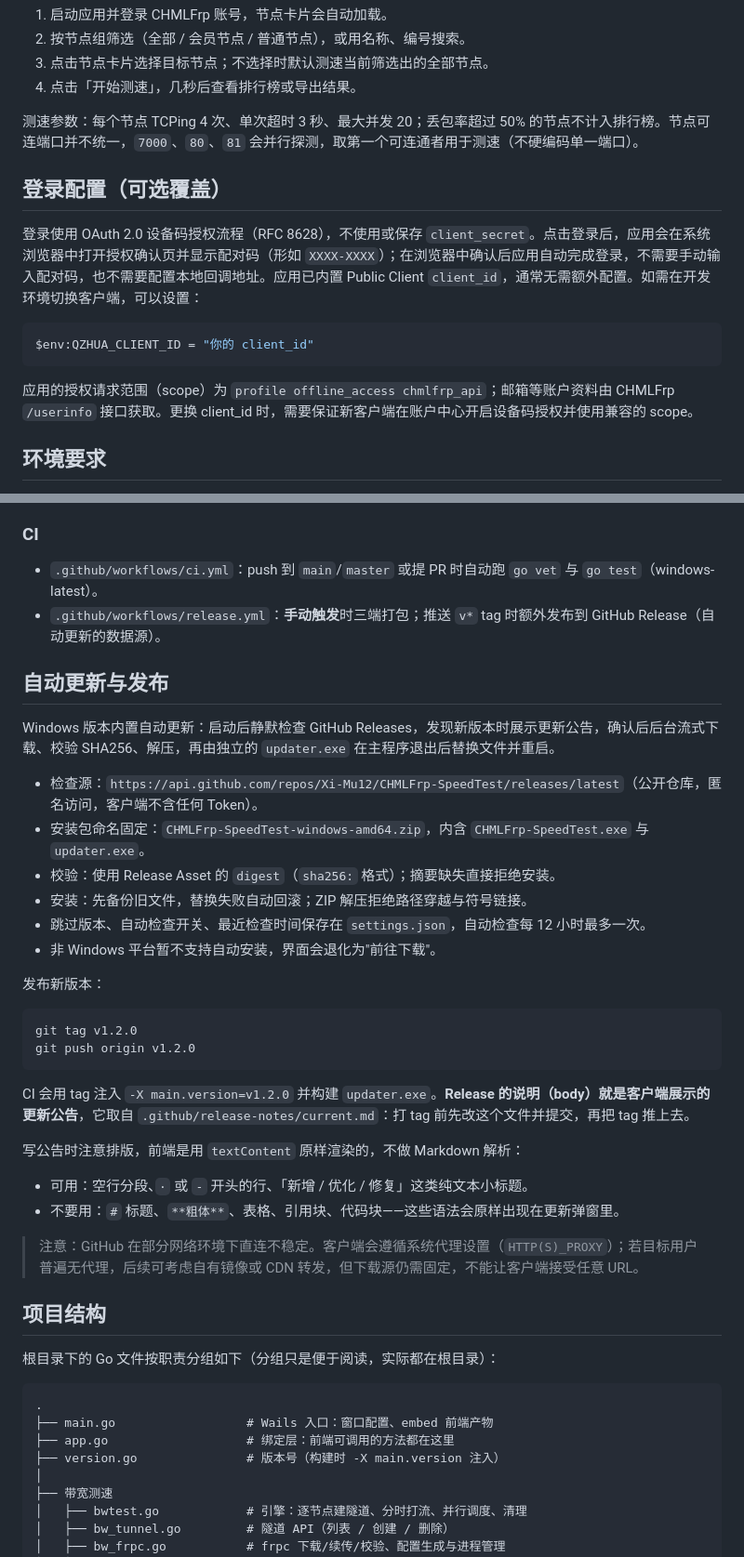
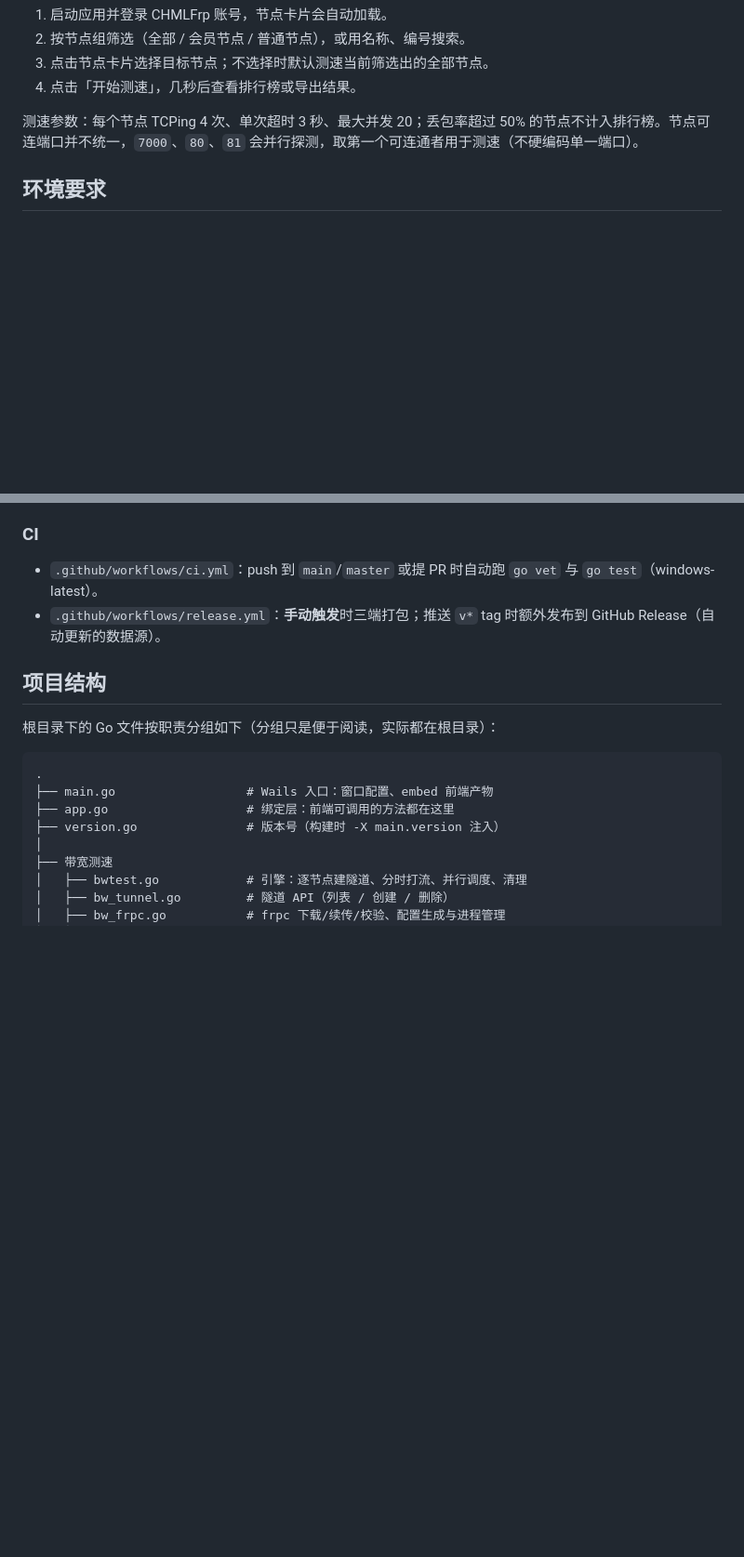
Before and after one commit to Xi-Mu12/CHMLFrp-SpeedTest, a Markdown page: README.md, 2 parts joined by grey strips. Shown: that part at 93% size. Drawn GitHub-style; blank space fills up the shorter version.

````diff
--- a/README.md
+++ b/README.md
@@ -64,15 +64,6 @@
 
 测速参数：每个节点 TCPing 4 次、单次超时 3 秒、最大并发 20；丢包率超过 50% 的节点不计入排行榜。节点可连端口并不统一，`7000`、`80`、`81` 会并行探测，取第一个可连通者用于测速（不硬编码单一端口）。
 
-## 登录配置（可选覆盖）
-
-登录使用 OAuth 2.0 设备码授权流程（RFC 8628），不使用或保存 `client_secret`。点击登录后，应用会在系统浏览器中打开授权确认页并显示配对码（形如 `XXXX-XXXX`）；在浏览器中确认后应用自动完成登录，不需要手动输入配对码，也不需要配置本地回调地址。应用已内置 Public Client `client_id`，通常无需额外配置。如需在开发环境切换客户端，可以设置：
-
-```powershell
-$env:QZHUA_CLIENT_ID = "你的 client_id"
-```
-
-应用的授权请求范围（scope）为 `profile offline_access chmlfrp_api`；邮箱等账户资料由 CHMLFrp `/userinfo` 接口获取。更换 client_id 时，需要保证新客户端在账户中心开启设备码授权并使用兼容的 scope。
 
 ## 环境要求
 
@@ -130,33 +121,6 @@ MC_LIVE=1 go test -tags desktop,production -run TestLive -v .
 - `.github/workflows/ci.yml`：push 到 `main`/`master` 或提 PR 时自动跑 `go vet` 与 `go test`（windows-latest）。
 - `.github/workflows/release.yml`：**手动触发**时三端打包；推送 `v*` tag 时额外发布到 GitHub Release（自动更新的数据源）。
 
-## 自动更新与发布
-
-Windows 版本内置自动更新：启动后静默检查 GitHub Releases，发现新版本时展示更新公告，确认后后台流式下载、校验 SHA256、解压，再由独立的 `updater.exe` 在主程序退出后替换文件并重启。
-
-- 检查源：`https://api.github.com/repos/Xi-Mu12/CHMLFrp-SpeedTest/releases/latest`（公开仓库，匿名访问，客户端不含任何 Token）。
-- 安装包命名固定：`CHMLFrp-SpeedTest-windows-amd64.zip`，内含 `CHMLFrp-SpeedTest.exe` 与 `updater.exe`。
-- 校验：使用 Release Asset 的 `digest`（`sha256:` 格式）；摘要缺失直接拒绝安装。
-- 安装：先备份旧文件，替换失败自动回滚；ZIP 解压拒绝路径穿越与符号链接。
-- 跳过版本、自动检查开关、最近检查时间保存在 `settings.json`，自动检查每 12 小时最多一次。
-- 非 Windows 平台暂不支持自动安装，界面会退化为"前往下载"。
-
-发布新版本：
-
-```bash
-git tag v1.2.0
-git push origin v1.2.0
-```
-
-CI 会用 tag 注入 `-X main.version=v1.2.0` 并构建 `updater.exe`。**Release 的说明（body）就是客户端展示的更新公告**，它取自 `.github/release-notes/current.md`：打 tag 前先改这个文件并提交，再把 tag 推上去。
-
-写公告时注意排版，前端是用 `textContent` 原样渲染的，不做 Markdown 解析：
-
-- 可用：空行分段、`·` 或 `-` 开头的行、「新增 / 优化 / 修复」这类纯文本小标题。
-- 不要用：`#` 标题、`**粗体**`、表格、引用块、代码块——这些语法会原样出现在更新弹窗里。
-
-> 注意：GitHub 在部分网络环境下直连不稳定。客户端会遵循系统代理设置（`HTTP(S)_PROXY`）；若目标用户普遍无代理，后续可考虑自有镜像或 CDN 转发，但下载源仍需固定，不能让客户端接受任意 URL。
-
 ## 项目结构
 
 根目录下的 Go 文件按职责分组如下（分组只是便于阅读，实际都在根目录）：
````
Also changed, not shown: other parts of README.md (+20 -12 lines), assets/screenshot-bandwidth.png.
